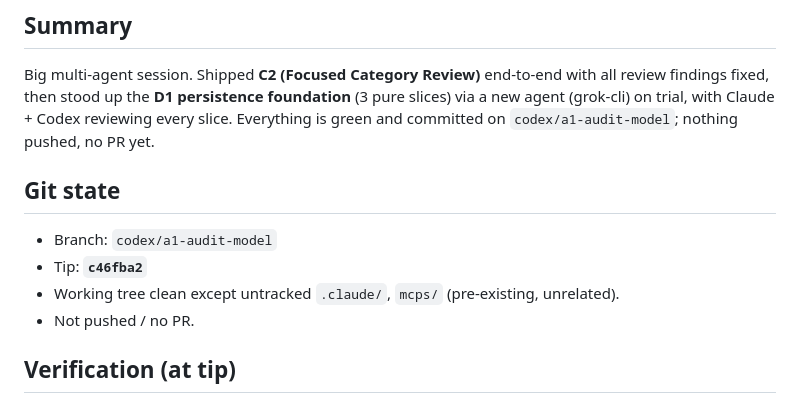
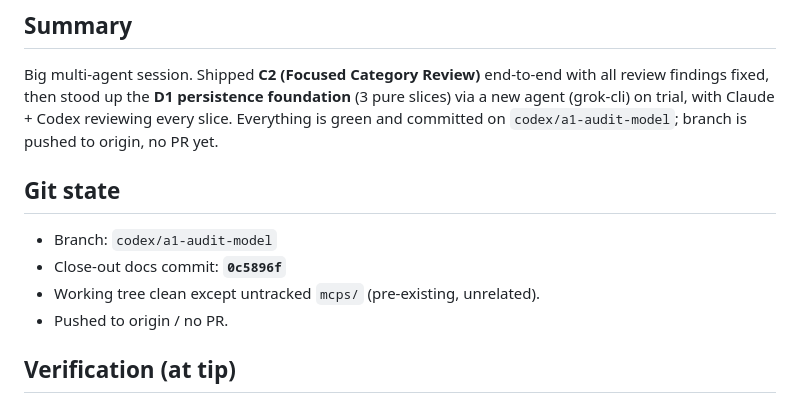
Before and after one commit to bilalcurmally-lgtm/cfo-flightdeck-dashboard-2-, a Markdown page: docs/SESSION_HANDOFF_2026-06-05.md, the part around the change. Rendered like a GitHub page.

Commit message:
docs: correct 2026-06-05 session closeout

```diff
--- a/docs/SESSION_HANDOFF_2026-06-05.md
+++ b/docs/SESSION_HANDOFF_2026-06-05.md
@@ -4,14 +4,14 @@
 Big multi-agent session. Shipped **C2 (Focused Category Review)** end-to-end with
 all review findings fixed, then stood up the **D1 persistence foundation** (3 pure
 slices) via a new agent (grok-cli) on trial, with Claude + Codex reviewing every
-slice. Everything is green and committed on `codex/a1-audit-model`; nothing pushed,
-no PR yet.
+slice. Everything is green and committed on `codex/a1-audit-model`; branch is
+pushed to origin, no PR yet.
 
 ## Git state
 - Branch: `codex/a1-audit-model`
-- Tip: **`c46fba2`**
-- Working tree clean except untracked `.claude/`, `mcps/` (pre-existing, unrelated).
-- Not pushed / no PR.
+- Close-out docs commit: **`0c5896f`**
+- Working tree clean except untracked `mcps/` (pre-existing, unrelated).
+- Pushed to origin / no PR.
 
 ## Verification (at tip)
 - `npx tsc --noEmit` → 0
```
